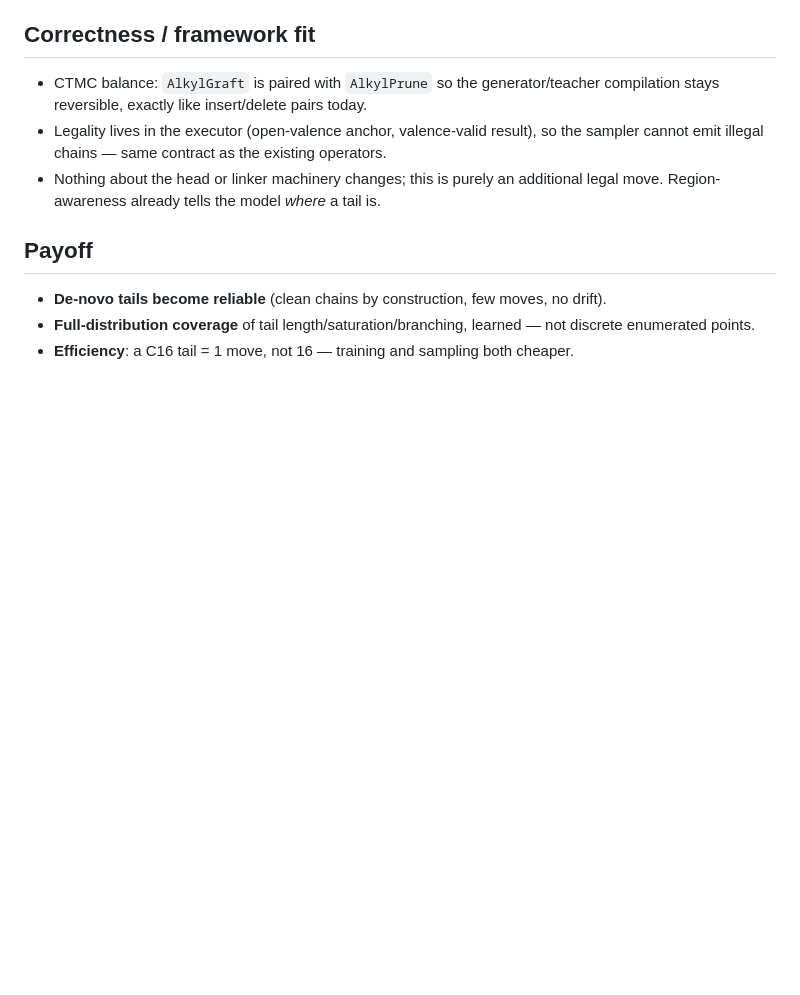
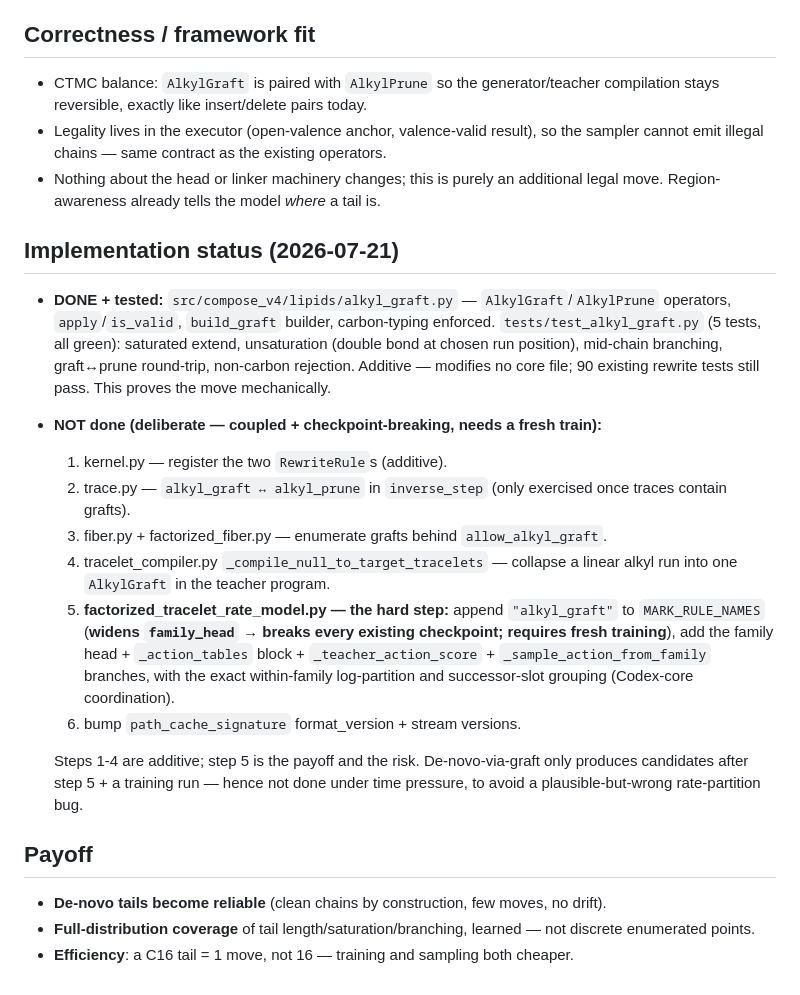
Before and after one commit to magantiro/compose_rgm, a Markdown page: docs/CHAIN_REWRITE_DESIGN.md, the part around one of its changes. Drawn GitHub-style; blank space fills up the shorter version.

```diff
--- a/docs/CHAIN_REWRITE_DESIGN.md
+++ b/docs/CHAIN_REWRITE_DESIGN.md
@@ -81,6 +123,31 @@ space, generated.
 - Nothing about the head or linker machinery changes; this is purely an additional
   legal move. Region-awareness already tells the model *where* a tail is.
 
+## Implementation status (2026-07-21)
+- **DONE + tested:** `src/compose_v4/lipids/alkyl_graft.py` — `AlkylGraft`/`AlkylPrune`
+  operators, `apply`/`is_valid`, `build_graft` builder, carbon-typing enforced.
+  `tests/test_alkyl_graft.py` (5 tests, all green): saturated extend, unsaturation
+  (double bond at chosen run position), mid-chain branching, graft↔prune round-trip,
+  non-carbon rejection. Additive — modifies no core file; 90 existing rewrite tests
+  still pass. This proves the move mechanically.
+- **NOT done (deliberate — coupled + checkpoint-breaking, needs a fresh train):**
+  1. kernel.py — register the two `RewriteRule`s (additive).
+  2. trace.py — `alkyl_graft ↔ alkyl_prune` in `inverse_step` (only exercised once
+     traces contain grafts).
+  3. fiber.py + factorized_fiber.py — enumerate grafts behind `allow_alkyl_graft`.
+  4. tracelet_compiler.py `_compile_null_to_target_tracelets` — collapse a linear
+     alkyl run into one `AlkylGraft` in the teacher program.
+  5. **factorized_tracelet_rate_model.py — the hard step:** append `"alkyl_graft"`
+     to `MARK_RULE_NAMES` (**widens `family_head` → breaks every existing checkpoint;
+     requires fresh training**), add the family head + `_action_tables` block +
+     `_teacher_action_score` + `_sample_action_from_family` branches, with the exact
+     within-family log-partition and successor-slot grouping (Codex-core coordination).
+  6. bump `path_cache_signature` format_version + stream versions.
+
+  Steps 1-4 are additive; step 5 is the payoff and the risk. De-novo-via-graft only
+  produces candidates after step 5 + a training run — hence not done under time
+  pressure, to avoid a plausible-but-wrong rate-partition bug.
+
 ## Payoff
 - **De-novo tails become reliable** (clean chains by construction, few moves, no drift).
 - **Full-distribution coverage** of tail length/saturation/branching, learned — not
```
Also changed, not shown: other parts of docs/CHAIN_REWRITE_DESIGN.md (+42 -0 lines).
